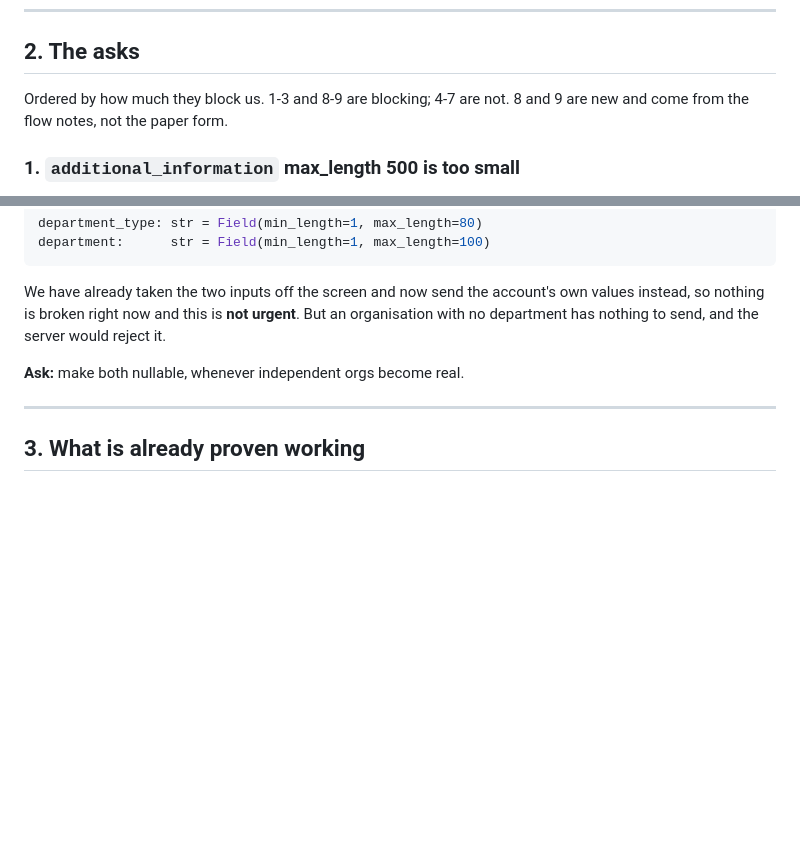
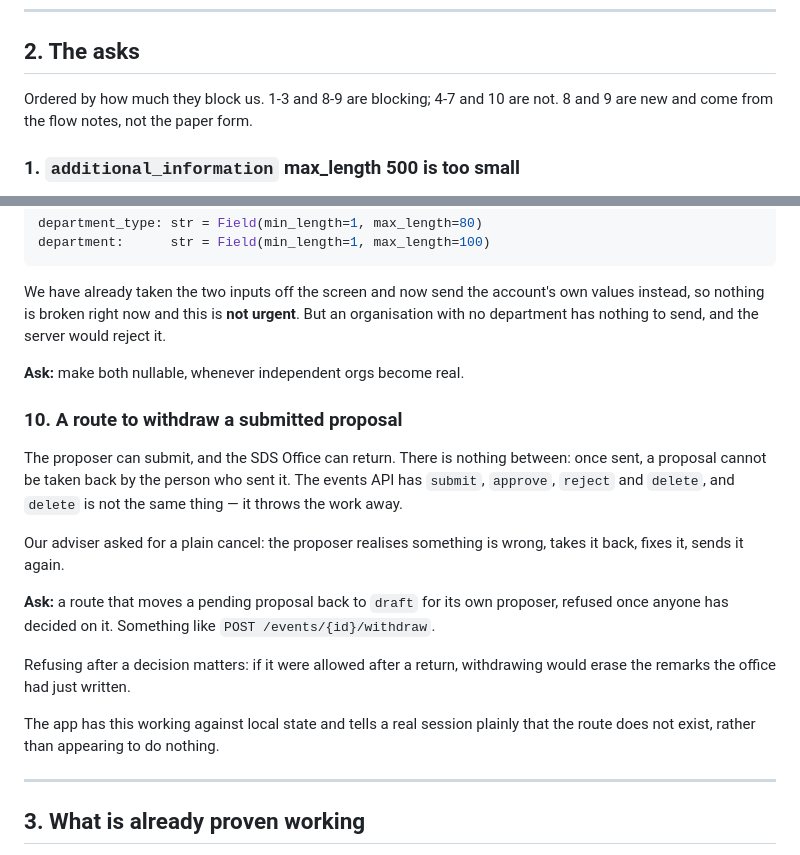
Before and after one commit to hrnndzzzz/SMARTEVENT-APP, a Markdown page: docs/sap-backend-asks.md, 2 parts joined by grey strips. GitHub-like rendering; blank space fills up the shorter version.

```diff
--- a/docs/sap-backend-asks.md
+++ b/docs/sap-backend-asks.md
@@ -55,8 +55,8 @@ Three things follow from this that differ from the old client:
 
 ## 2. The asks
 
-Ordered by how much they block us. 1-3 and 8-9 are blocking; 4-7 are
-not. 8 and 9 are new and come from the flow notes, not the paper form.
+Ordered by how much they block us. 1-3 and 8-9 are blocking; 4-7 and
+10 are not. 8 and 9 are new and come from the flow notes, not the paper form.
 
 ### 1. `additional_information` max_length 500 is too small
 
@@ -223,6 +223,27 @@ to send, and the server would reject it.
 
 **Ask:** make both nullable, whenever independent orgs become real.
 
+### 10. A route to withdraw a submitted proposal
+
+The proposer can submit, and the SDS Office can return. There is nothing
+between: once sent, a proposal cannot be taken back by the person who
+sent it. The events API has `submit`, `approve`, `reject` and `delete`,
+and `delete` is not the same thing — it throws the work away.
+
+Our adviser asked for a plain cancel: the proposer realises something is
+wrong, takes it back, fixes it, sends it again.
+
+**Ask:** a route that moves a pending proposal back to `draft` for its
+own proposer, refused once anyone has decided on it. Something like
+`POST /events/{id}/withdraw`.
+
+Refusing after a decision matters: if it were allowed after a return,
+withdrawing would erase the remarks the office had just written.
+
+The app has this working against local state and tells a real session
+plainly that the route does not exist, rather than appearing to do
+nothing.
+
 ---
 
 ## 3. What is already proven working
```
Also changed, not shown: docs/prelim-feedback-backlog.md (+14 -14 lines).
